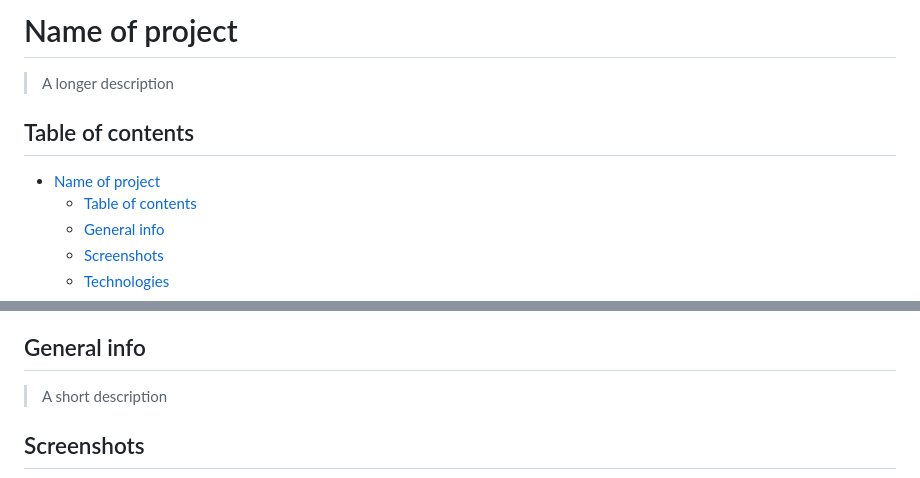
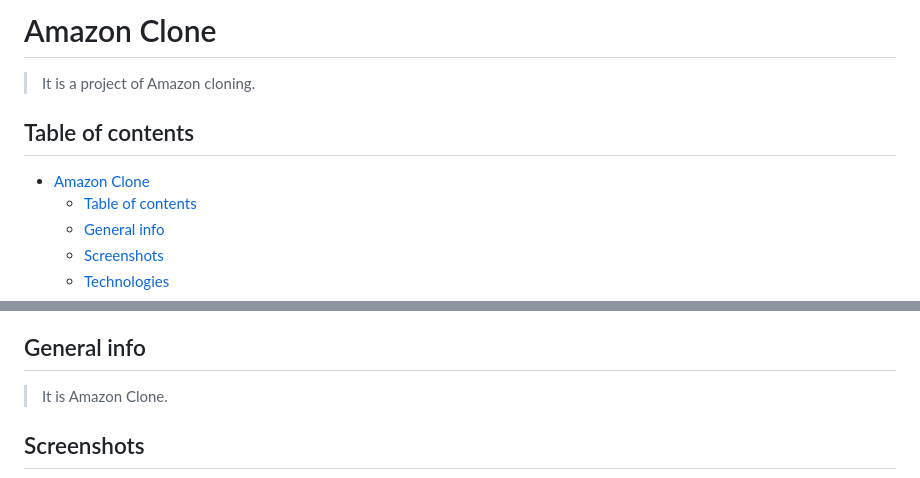
Before and after one commit to alamgir1973/amazonclone, a Markdown page: README.md, 2 parts joined by grey strips. GitHub-like rendering.

Commit message:
Readme md added

```diff
--- a/README.md
+++ b/README.md
@@ -1,10 +1,10 @@
-# Name of project
+# Amazon Clone
 
-> A longer description
+> It is a project of Amazon cloning.
 
 ## Table of contents
 
-- [Name of project](#name-of-project)
+- [Amazon Clone](#amazon-clone)
   - [Table of contents](#table-of-contents)
   - [General info](#general-info)
   - [Screenshots](#screenshots)
@@ -22,7 +22,7 @@
 
 ## General info
 
-> A short description
+> It is Amazon Clone.
 
 ## Screenshots
 
```
